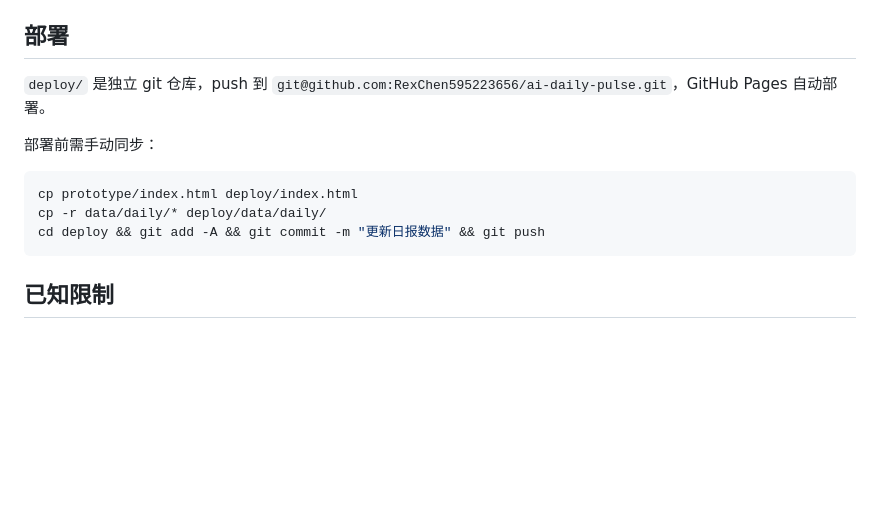
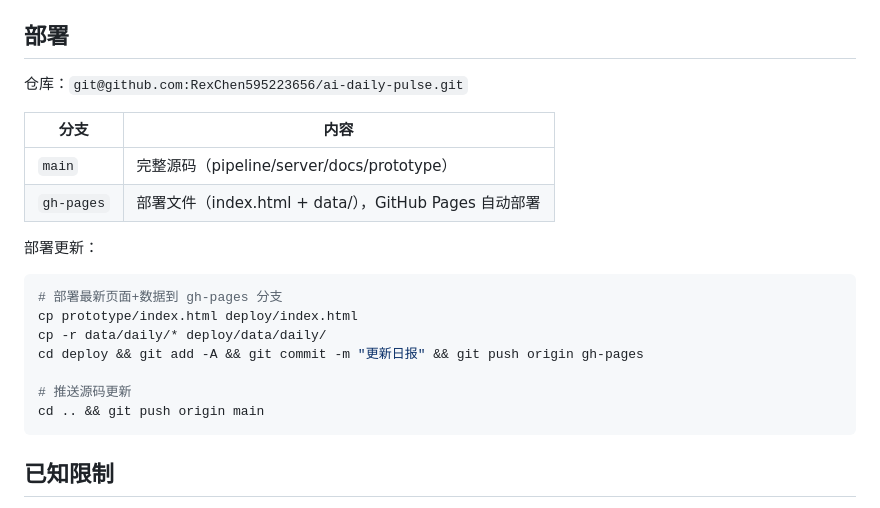
Before and after one commit to RexChen595223656/ai-daily-pulse, a Markdown page: CLAUDE.md, the part around the change. GitHub-like rendering; blank space fills up the shorter version.

Commit message:
docs: update deploy workflow to branch-based strategy
Co-Authored-By: Claude Opus 4.7 (1M context) <noreply@anthropic.com>

````diff
--- a/CLAUDE.md
+++ b/CLAUDE.md
@@ -79,13 +79,22 @@ launchd plist: `~/Library/LaunchAgents/com.ai-daily.pipeline.plist`
 
 ## 部署
 
-`deploy/` 是独立 git 仓库，push 到 `git@github.com:RexChen595223656/ai-daily-pulse.git`，GitHub Pages 自动部署。
+仓库：`git@github.com:RexChen595223656/ai-daily-pulse.git`
 
-部署前需手动同步：
+| 分支 | 内容 |
+|------|------|
+| `main` | 完整源码（pipeline/server/docs/prototype） |
+| `gh-pages` | 部署文件（index.html + data/），GitHub Pages 自动部署 |
+
+部署更新：
 ```bash
+# 部署最新页面+数据到 gh-pages 分支
 cp prototype/index.html deploy/index.html
 cp -r data/daily/* deploy/data/daily/
-cd deploy && git add -A && git commit -m "更新日报数据" && git push
+cd deploy && git add -A && git commit -m "更新日报" && git push origin gh-pages
+
+# 推送源码更新
+cd .. && git push origin main
 ```
 
 ## 已知限制
````
